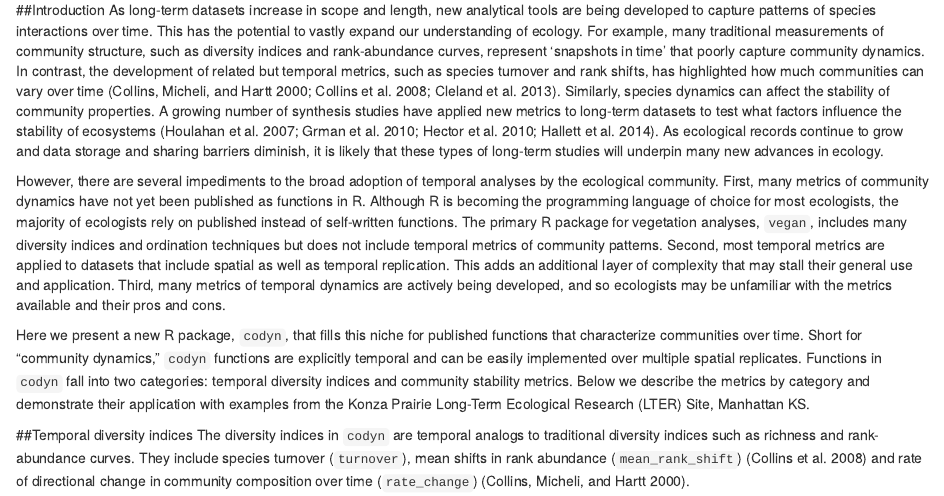
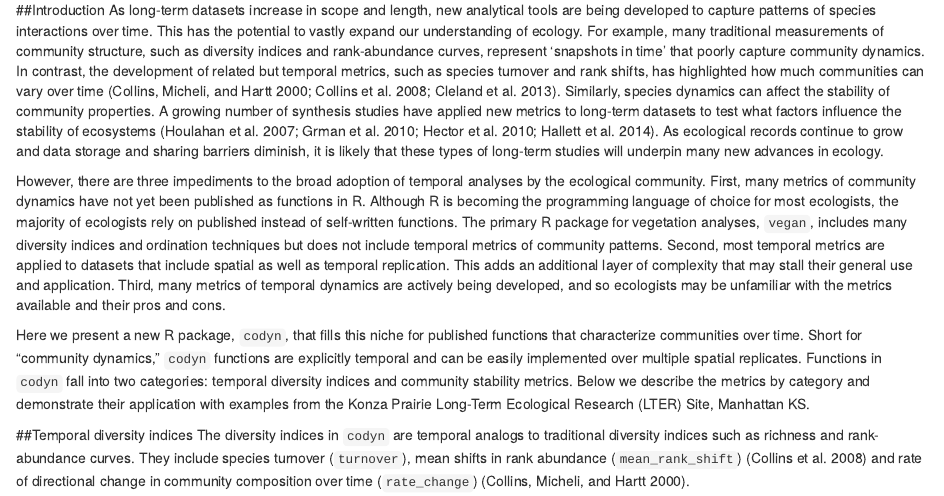
Before and after one commit to NCEAS/commdyn, an R Markdown document (codyn_manuscript/codyn_manuscript.Rmd): the page in a window 1100 px wide, from 380 px down. Rendered offline with R 4.5, knitr and Pandoc, with nearby package versions; drawn as R Markdown's standard HTML page in place of the format the file asks for; some code elsewhere in the file could not run offline.

Commit message:
minor edits to introduction

```diff
--- a/codyn_manuscript/codyn_manuscript.Rmd
+++ b/codyn_manuscript/codyn_manuscript.Rmd
@@ -25,7 +25,7 @@ options(digits = 3)
 ##Introduction
 As long-term datasets increase in scope and length, new analytical tools are being developed to capture patterns of species interactions over time. This has the potential to vastly expand our understanding of ecology. For example, many traditional measurements of community structure, such as diversity indices and rank-abundance curves, represent 'snapshots in time' that poorly capture community dynamics. In contrast, the development of related but temporal metrics, such as species turnover and rank shifts, has highlighted how much communities can vary over time [@collins2000; @Collins2008; @cleland2013]. Similarly, species dynamics can affect the stability of community properties. A growing number of synthesis studies have applied new metrics to long-term datasets to test what factors influence the stability of ecosystems [@houlahan2007; @Grman2010; @hector2010; @hallett2014]. As ecological records continue to grow and data storage and sharing barriers diminish, it is likely that these types of long-term studies will underpin many new advances in ecology.
 
-However, there are several impediments to the broad adoption of temporal analyses by the ecological community. First, many metrics of community dynamics have not yet been published as functions in R. Although R is becoming the programming language of choice for most ecologists, the majority of ecologists rely on published instead of self-written functions. The primary R package for vegetation analyses, `vegan`, includes many diversity indices and ordination techniques but does not include temporal metrics of community patterns. Second, most temporal metrics are applied to datasets that include spatial as well as temporal replication. This adds an additional layer of complexity that may stall their general use and application. Third, many metrics of temporal dynamics are actively being developed, and so ecologists may be unfamiliar with the metrics available and their pros and cons.
+However, there are three impediments to the broad adoption of temporal analyses by the ecological community. First, many metrics of community dynamics have not yet been published as functions in R. Although R is becoming the programming language of choice for most ecologists, the majority of ecologists rely on published instead of self-written functions. The primary R package for vegetation analyses, `vegan`, includes many diversity indices and ordination techniques but does not include temporal metrics of community patterns. Second, most temporal metrics are applied to datasets that include spatial as well as temporal replication. This adds an additional layer of complexity that may stall their general use and application. Third, many metrics of temporal dynamics are actively being developed, and so ecologists may be unfamiliar with the metrics available and their pros and cons.
 
 Here we present a new R package, `codyn`, that fills this niche for published functions that characterize communities over time. Short for “community dynamics,” `codyn` functions are explicitly temporal and can be easily implemented over multiple spatial replicates. Functions in `codyn` fall into two categories: temporal diversity indices and community stability metrics. Below we describe the metrics by category and demonstrate their application with examples from the Konza Prairie Long-Term Ecological Research (LTER) Site, Manhattan KS.
 
```
